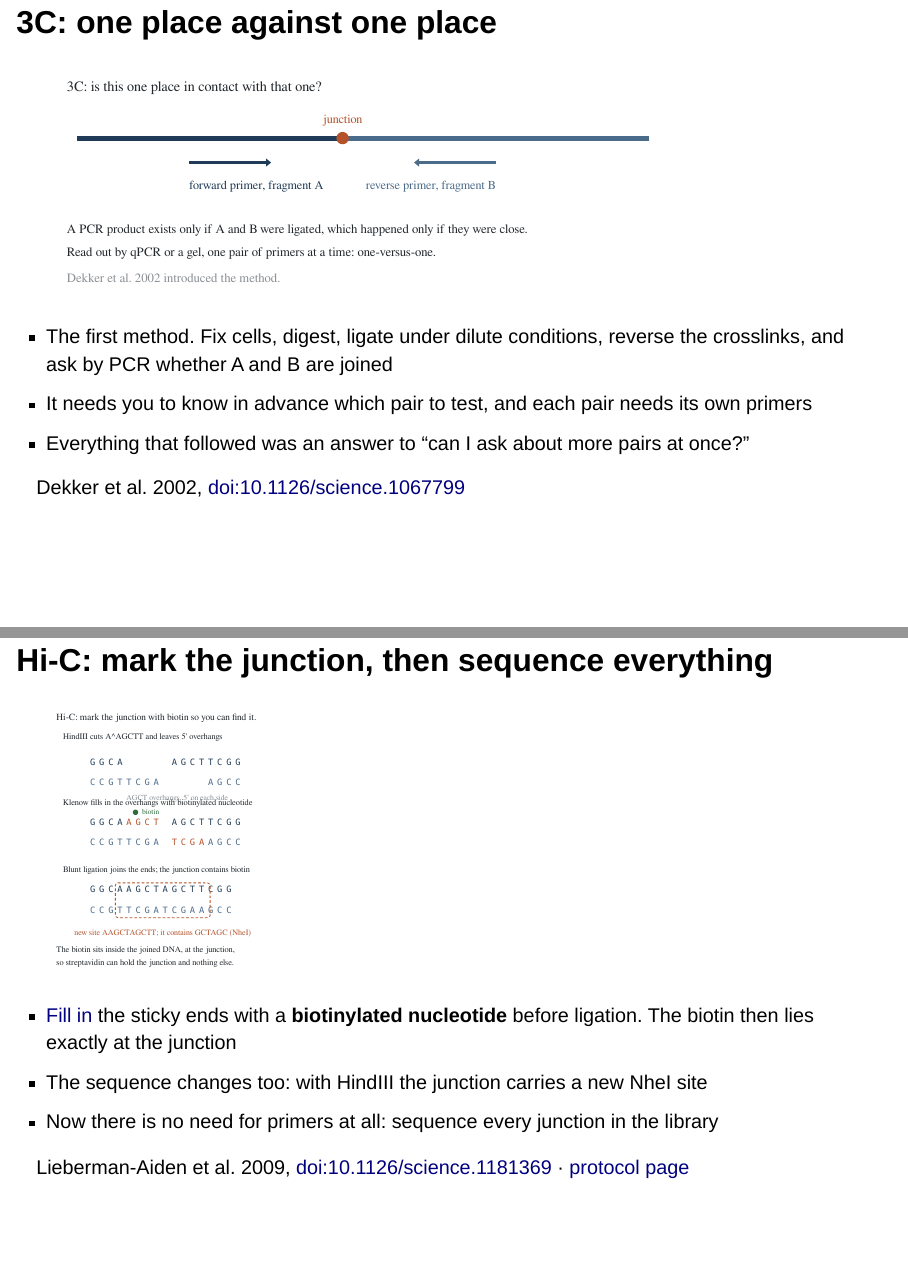
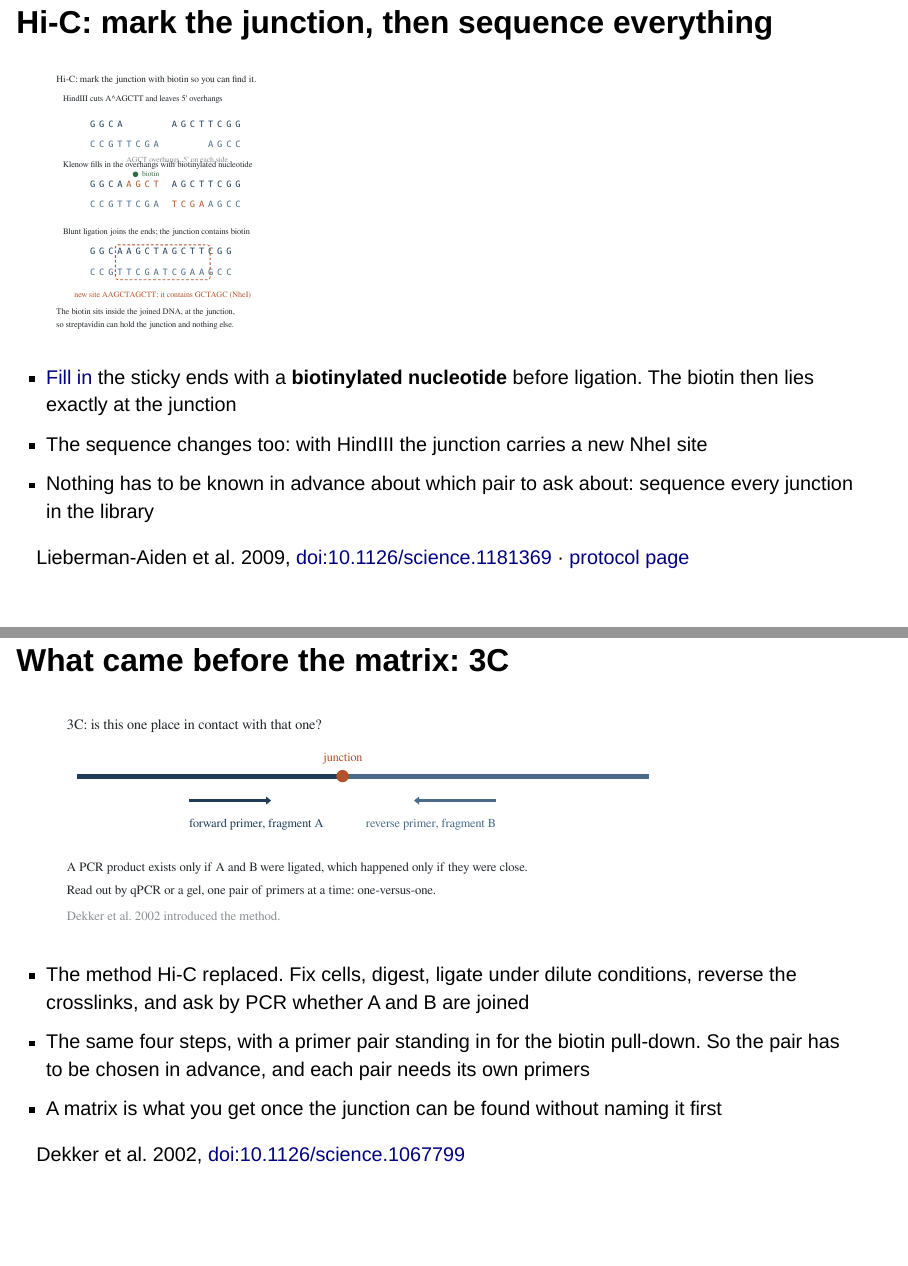
Before and after one commit to henriksson-lab/course_NGS, a Quarto document (3d-genome/lec.qmd): pages 6 and 9 of 27 before the commit and pages 6 and 15 of 28 after it, joined at a grey line. Rendered offline with R 4.5, knitr and Pandoc in place of Quarto, with nearby package versions; drawn as Slidy slides in place of the format the file asks for.

Commit message:
Let chromatin and the 3D genome start where they are strongest
Two relocations, no new teaching content.

chromatin's third slide listed nine protocols in its "where it appears"
column — DamID, calling cards, Fiber-seq among them — none of which the
student had met, and some of which were 200 lines away. The audit called it
the worst use-before-explained slide in the course. The same table now sits
just before "Why the real protocols differ", where every name in it has been
taught, and reads as a recap: "every protocol in this deck was a rearrangement
of these six rows. Comparing two protocols means asking which row changed."
That hands straight to the next slide, which opens by asking exactly that.

3d-genome has the best worked example in the course — Hi-C traced across
consecutive slides with the construct drawn at base resolution — but 3C and 4C
sat between the block frame and the trace, so it did not begin until slide 7.
They now follow it, reframed as what Hi-C replaced and why: a viewpoint asks a
narrower question than a matrix. The trace begins at slide 5 and runs unbroken.

One repair the move forced: the Hi-C junction slide said "now there is no need
for primers at all", which only parsed directly after 3C. It now makes the
point without the dependency.

```diff
--- a/3d-genome/lec.qmd
+++ b/3d-genome/lec.qmd
@@ -56,12 +56,3 @@ Part C case. The building block is proximity ligation; the rest of the unit is a
 
 [Dekker et al. 2002, doi:10.1126/science.1067799]{.small}
 
-## 3C: one place against one place
-
-![](fig05-3c.svg){width=88%}
-
-- The first method. Fix cells, digest, ligate under dilute conditions, reverse the crosslinks, and ask by PCR whether A and B are joined
-- It needs you to know in advance which pair to test, and each pair needs its own primers
-- Everything that followed was an answer to "can I ask about more pairs at once?"
-
-[Dekker et al. 2002, doi:10.1126/science.1067799]{.small}
@@ -82,7 +62,7 @@ Part C case. The building block is proximity ligation; the rest of the unit is a
 
 - [Fill in](../end-chemistry/lec.qmd) the sticky ends with a **biotinylated nucleotide** before ligation. The biotin then lies exactly at the junction
 - The sequence changes too: with HindIII the junction carries a new NheI site
-- Now there is no need for primers at all: sequence every junction in the library
+- Nothing has to be known in advance about which pair to ask about: sequence every junction in the library
 
 [Lieberman-Aiden et al. 2009, doi:10.1126/science.1181369]{.small} · [protocol page](https://henriksson-lab.github.io/NGS_101/hi-c-original__10.1126+science.1181369/hi-c-original.html){.small}
 
@@ -149,3 +129,13 @@ Part C case. The building block is proximity ligation; the rest of the unit is a
 - **Loop extrusion**: cohesin pulls a loop through until it meets CTCF. This model explains how TADs and loops arise
 
 [Dixon et al. 2012, doi:10.1038/nature11082]{.small} · [Sanborn et al. 2015, doi:10.1073/pnas.1518552112]{.small} · [Fudenberg et al. 2016, doi:10.1016/j.celrep.2016.04.085]{.small}
+
+## What came before the matrix: 3C
+
+![](fig05-3c.svg){width=88%}
+
+- The method Hi-C replaced. Fix cells, digest, ligate under dilute conditions, reverse the crosslinks, and ask by PCR whether A and B are joined
+- The same four steps, with a primer pair standing in for the biotin pull-down. So the pair has to be chosen in advance, and each pair needs its own primers
+- A matrix is what you get once the junction can be found without naming it first
+
+[Dekker et al. 2002, doi:10.1126/science.1067799]{.small}
--- a/chromatin/lec.qmd
+++ b/chromatin/lec.qmd
@@ -40,19 +40,7 @@ Part C starts from a biological question and derives the protocol from blocks. H
 - Nothing in the library is the protein or the nucleosome. What you sequence is **where an enzyme or a chemical got access**
 - Align the reads and count starts per position: the pile-up is the measurement
 - Every method in this deck is a choice of *which enzyme*, *where it is placed*, and *what is done with the ends*
-
-## The blocks we will reuse
-
-| Block | What it does here | Where it appears |
-|---|---|---|
-| [Nuclease](../enzymes/lec-nucleases.qmd) (DNase I, MNase) | Cuts DNA where it is not protected | DNase-seq, MNase-seq, CUT&RUN |
-| [Tn5 transposase](../enzymes/lec-transposases.qmd) | Cuts and ligates adapters in one step | ATAC-seq, CUT&Tag |
-| Crosslinking and reversal | Freezes protein on DNA, then releases it | ChIP-seq |
-| [Antibody on beads](../selection/lec.qmd) | Pulls out one protein and what it holds | ChIP-seq |
-| Tether (protein A fusion) | Puts an enzyme exactly where an antibody is | CUT&RUN, CUT&Tag |
-| DNA-modifying enzyme | Leaves a chemical record instead of a cut | DamID, Fiber-seq, calling cards |
-
-Each protocol below is a small rearrangement of these. Ask of each: what is cut, what is kept, and what do the ends look like?
+- The deck works through those choices one protocol at a time. Ask of each: what is cut, what is kept, and what do the ends look like?
 
 ## DNase-seq: cut open DNA and keep the ends
 
@@ -265,6 +253,19 @@ If your antibody only works after crosslinking, or your sample is fixed tissue,
 
 [O'Malley et al. 2016, doi:10.1016/j.cell.2016.04.038]{.small} · [protocol page](https://henriksson-lab.github.io/NGS_101/dap-seq__10.1016+j.cell.2016.04.038/01_dap-seq.html){.small}
 
+## The blocks we reused
+
+| Block | What it does here | Where it appeared |
+|---|---|---|
+| [Nuclease](../enzymes/lec-nucleases.qmd) (DNase I, MNase) | Cuts DNA where it is not protected | DNase-seq, MNase-seq, CUT&RUN |
+| [Tn5 transposase](../enzymes/lec-transposases.qmd) | Cuts and ligates adapters in one step | ATAC-seq, CUT&Tag |
+| Crosslinking and reversal | Freezes protein on DNA, then releases it | ChIP-seq |
+| [Antibody on beads](../selection/lec.qmd) | Pulls out one protein and what it holds | ChIP-seq |
+| Tether (protein A fusion) | Puts an enzyme exactly where an antibody is | CUT&RUN, CUT&Tag |
+| DNA-modifying enzyme | Leaves a chemical record instead of a cut | DamID, Fiber-seq, calling cards |
+
+Every protocol in this deck was a rearrangement of these six rows. Comparing two protocols means asking which row changed.
+
 ## Why the real protocols differ
 
 Compare any two protocols and ask which block was swapped, and which problem that solves.
```
Also changed, not shown: 3d-genome/lec.qmd (22 more changed lines).
